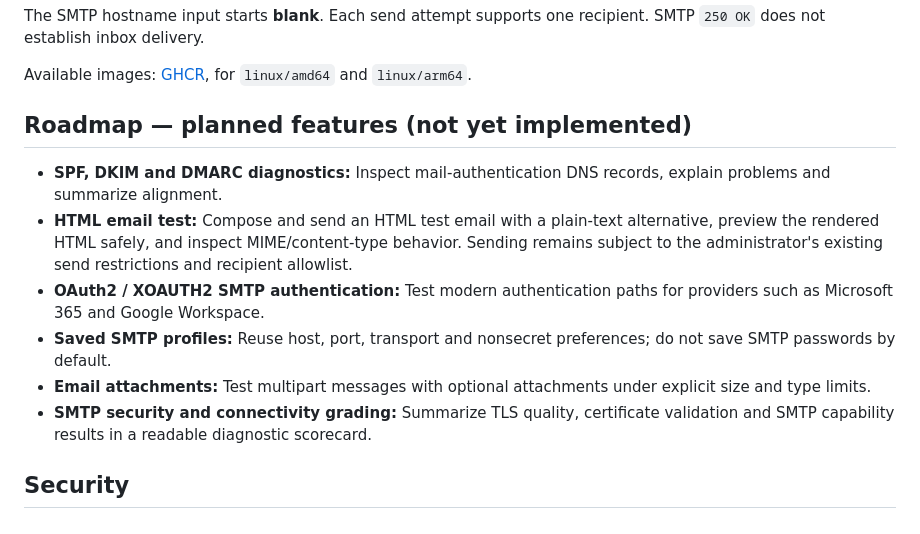
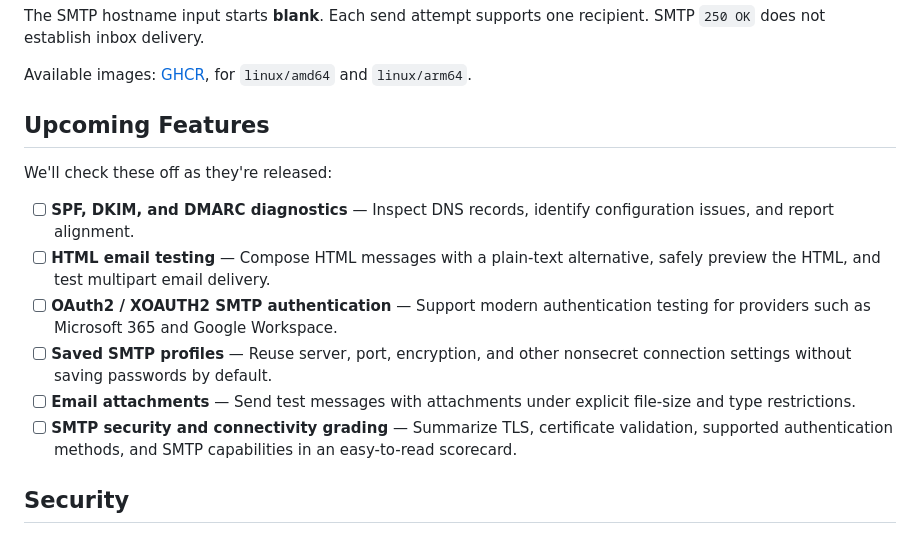
Before and after one commit to texomans/smtp-probe, a Markdown page: README.md, the part around the change. Rendered like a GitHub page.

Commit message:
docs: track upcoming SMTP Probe features with GitHub checkboxes

```diff
--- a/README.md
+++ b/README.md
@@ -93,14 +93,16 @@ The SMTP hostname input starts **blank**. Each send attempt supports one recipie
 
 Available images: [GHCR](https://github.com/texomans/smtp-probe/pkgs/container/smtp-probe), for `linux/amd64` and `linux/arm64`.
 
-## Roadmap — planned features (not yet implemented)
+## Upcoming Features
 
-- **SPF, DKIM and DMARC diagnostics:** Inspect mail-authentication DNS records, explain problems and summarize alignment.
-- **HTML email test:** Compose and send an HTML test email with a plain-text alternative, preview the rendered HTML safely, and inspect MIME/content-type behavior. Sending remains subject to the administrator's existing send restrictions and recipient allowlist.
-- **OAuth2 / XOAUTH2 SMTP authentication:** Test modern authentication paths for providers such as Microsoft 365 and Google Workspace.
-- **Saved SMTP profiles:** Reuse host, port, transport and nonsecret preferences; do not save SMTP passwords by default.
-- **Email attachments:** Test multipart messages with optional attachments under explicit size and type limits.
-- **SMTP security and connectivity grading:** Summarize TLS quality, certificate validation and SMTP capability results in a readable diagnostic scorecard.
+We'll check these off as they're released:
+
+- [ ] **SPF, DKIM, and DMARC diagnostics** — Inspect DNS records, identify configuration issues, and report alignment.
+- [ ] **HTML email testing** — Compose HTML messages with a plain-text alternative, safely preview the HTML, and test multipart email delivery.
+- [ ] **OAuth2 / XOAUTH2 SMTP authentication** — Support modern authentication testing for providers such as Microsoft 365 and Google Workspace.
+- [ ] **Saved SMTP profiles** — Reuse server, port, encryption, and other nonsecret connection settings without saving passwords by default.
+- [ ] **Email attachments** — Send test messages with attachments under explicit file-size and type restrictions.
+- [ ] **SMTP security and connectivity grading** — Summarize TLS, certificate validation, supported authentication methods, and SMTP capabilities in an easy-to-read scorecard.
 
 ## Security
 
```
